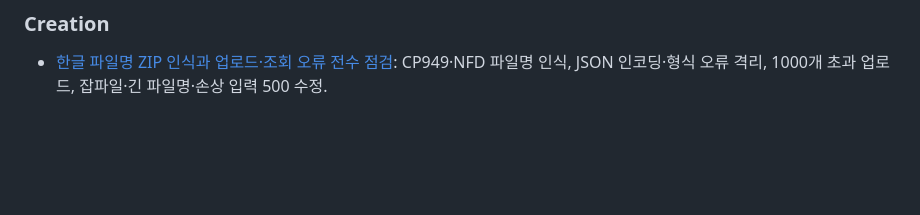
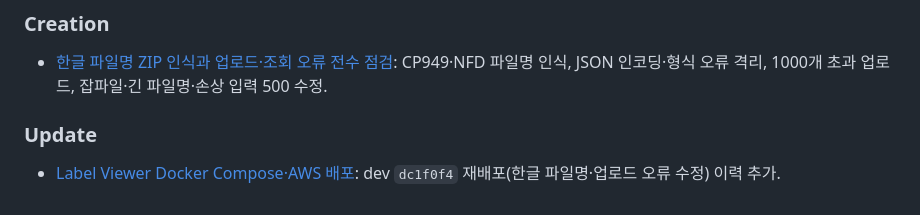
Before and after one commit to pilsu-choi/label-viewer, a Markdown page: wiki/log.md, the part around the change. Drawn GitHub-style; blank space fills up the shorter version.

Commit message:
문서: 한글 파일명·업로드 오류 수정 AWS 재배포 이력 기록
Co-Authored-By: Claude Opus 5.5 <noreply@anthropic.com>

```diff
--- a/wiki/log.md
+++ b/wiki/log.md
@@ -110,3 +110,6 @@ status: active
 
 ### Creation
 - [한글 파일명 ZIP 인식과 업로드·조회 오류 전수 점검](2026-09-30-korean-filename-upload-hardening.md): CP949·NFD 파일명 인식, JSON 인코딩·형식 오류 격리, 1000개 초과 업로드, 잡파일·긴 파일명·손상 입력 500 수정.
+
+### Update
+- [Label Viewer Docker Compose·AWS 배포](2026-09-29-docker-aws-deploy.md): dev `dc1f0f4` 재배포(한글 파일명·업로드 오류 수정) 이력 추가.
```
Also changed, not shown: wiki/2026-09-29-docker-aws-deploy.md (+1 -0 lines).
